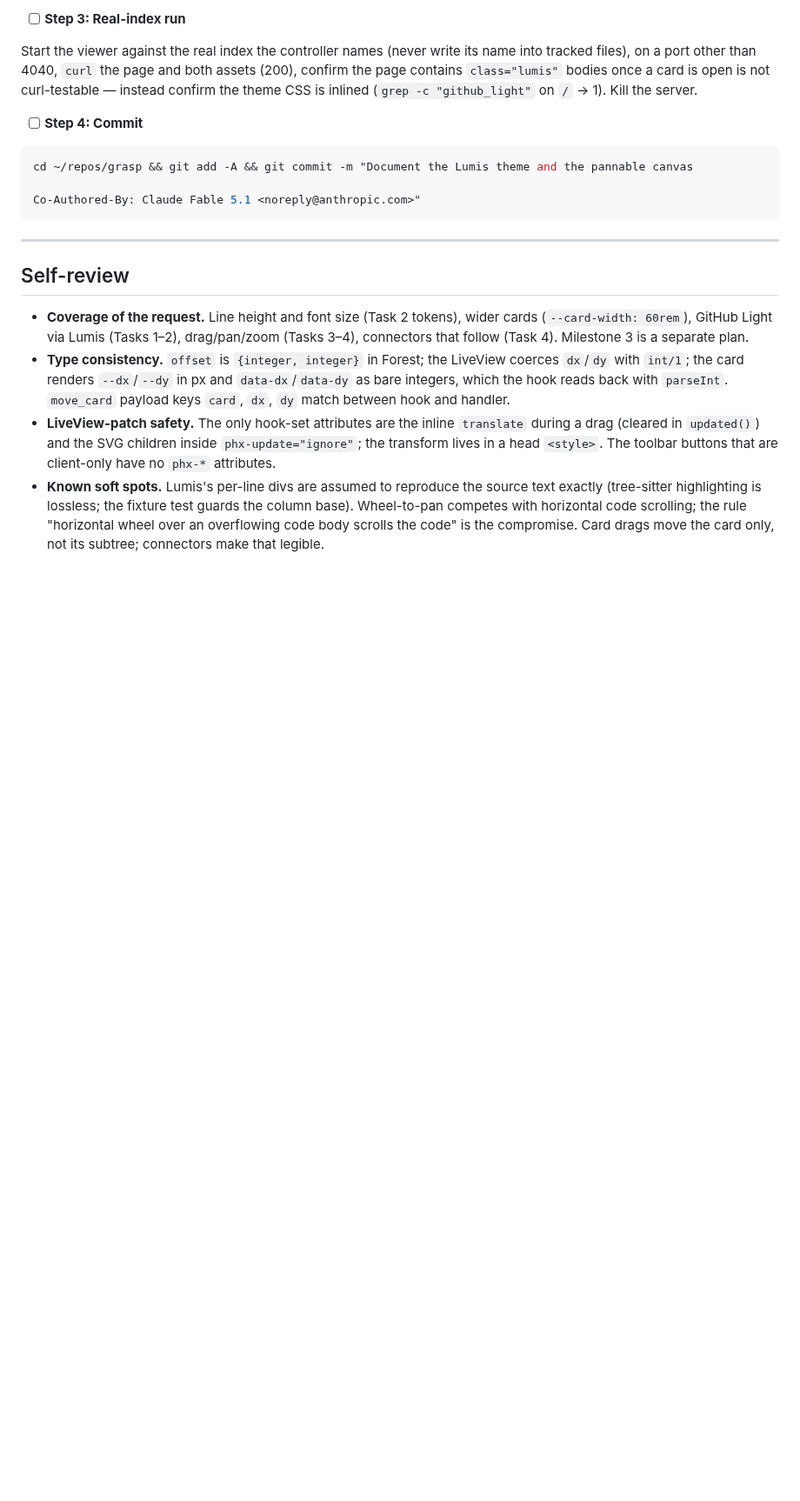
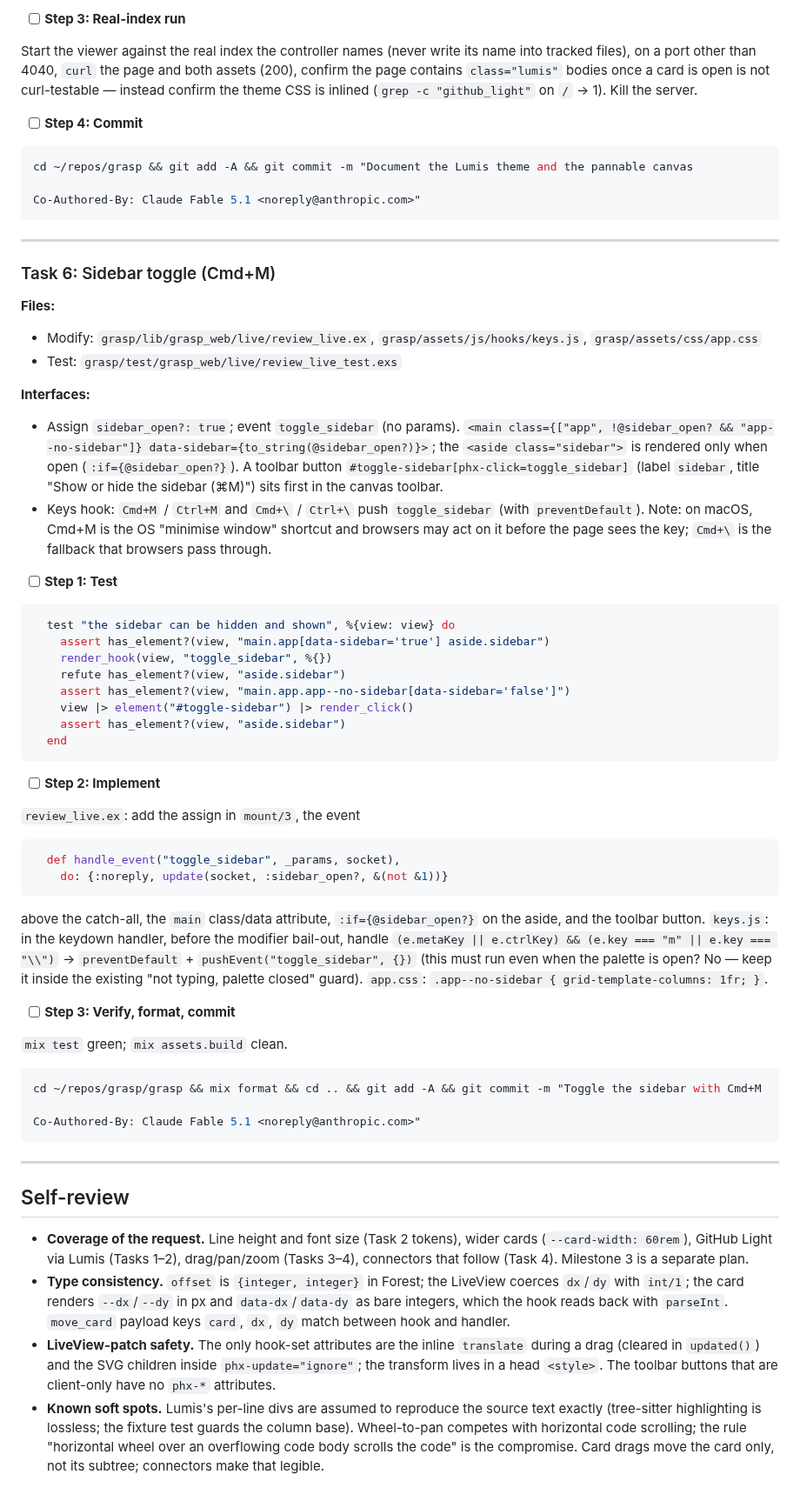
Before and after one commit to eltoncampos1/grasp, a Markdown page: docs/plans/2026-09-15-grasp-viewer-canvas.md, the part around the change. Shown at 87% size. GitHub-like rendering; blank space fills up the shorter version.

Commit message:
Plan: add the Cmd+M sidebar toggle as Task 6
Co-Authored-By: Claude Fable 5.1 <noreply@anthropic.com>

````diff
--- a/docs/plans/2026-09-15-grasp-viewer-canvas.md
+++ b/docs/plans/2026-09-15-grasp-viewer-canvas.md
@@ -593,6 +593,52 @@ Co-Authored-By: Claude Fable 5.1 <noreply@anthropic.com>"
 
 ---
 
+### Task 6: Sidebar toggle (Cmd+M)
+
+**Files:**
+- Modify: `grasp/lib/grasp_web/live/review_live.ex`, `grasp/assets/js/hooks/keys.js`, `grasp/assets/css/app.css`
+- Test: `grasp/test/grasp_web/live/review_live_test.exs`
+
+**Interfaces:**
+- Assign `sidebar_open?: true`; event `toggle_sidebar` (no params). `<main class={["app", !@sidebar_open? && "app--no-sidebar"]} data-sidebar={to_string(@sidebar_open?)}>`; the `<aside class="sidebar">` is rendered only when open (`:if={@sidebar_open?}`). A toolbar button `#toggle-sidebar[phx-click=toggle_sidebar]` (label `sidebar`, title "Show or hide the sidebar (⌘M)") sits first in the canvas toolbar.
+- Keys hook: `Cmd+M` / `Ctrl+M` and `Cmd+\` / `Ctrl+\` push `toggle_sidebar` (with `preventDefault`). Note: on macOS, Cmd+M is the OS "minimise window" shortcut and browsers may act on it before the page sees the key; `Cmd+\` is the fallback that browsers pass through.
+
+- [ ] **Step 1: Test**
+
+```elixir
+  test "the sidebar can be hidden and shown", %{view: view} do
+    assert has_element?(view, "main.app[data-sidebar='true'] aside.sidebar")
+    render_hook(view, "toggle_sidebar", %{})
+    refute has_element?(view, "aside.sidebar")
+    assert has_element?(view, "main.app.app--no-sidebar[data-sidebar='false']")
+    view |> element("#toggle-sidebar") |> render_click()
+    assert has_element?(view, "aside.sidebar")
+  end
+```
+
+- [ ] **Step 2: Implement**
+
+`review_live.ex`: add the assign in `mount/3`, the event
+
+```elixir
+  def handle_event("toggle_sidebar", _params, socket),
+    do: {:noreply, update(socket, :sidebar_open?, &(not &1))}
+```
+
+above the catch-all, the `main` class/data attribute, `:if={@sidebar_open?}` on the aside, and the toolbar button. `keys.js`: in the keydown handler, before the modifier bail-out, handle `(e.metaKey || e.ctrlKey) && (e.key === "m" || e.key === "\\")` → `preventDefault` + `pushEvent("toggle_sidebar", {})` (this must run even when the palette is open? No — keep it inside the existing "not typing, palette closed" guard). `app.css`: `.app--no-sidebar { grid-template-columns: 1fr; }`.
+
+- [ ] **Step 3: Verify, format, commit**
+
+`mix test` green; `mix assets.build` clean.
+
+```bash
+cd ~/repos/grasp/grasp && mix format && cd .. && git add -A && git commit -m "Toggle the sidebar with Cmd+M
+
+Co-Authored-By: Claude Fable 5.1 <noreply@anthropic.com>"
+```
+
+---
+
 ## Self-review
 
 - **Coverage of the request.** Line height and font size (Task 2 tokens), wider cards (`--card-width: 60rem`), GitHub Light via Lumis (Tasks 1–2), drag/pan/zoom (Tasks 3–4), connectors that follow (Task 4). Milestone 3 is a separate plan.
````
